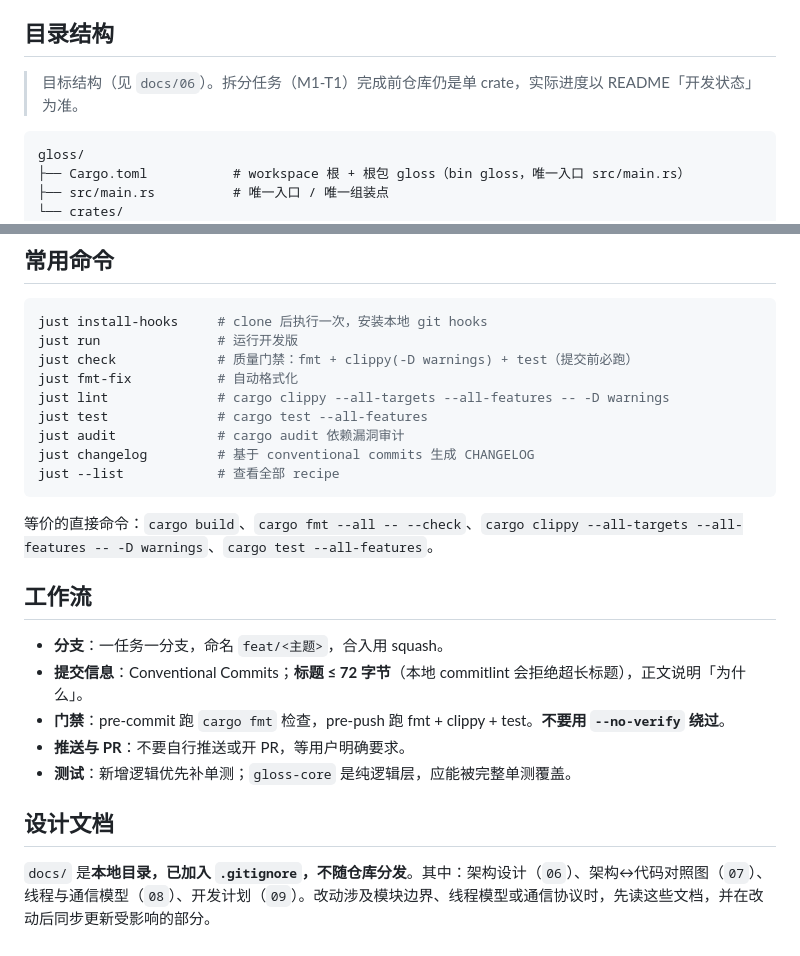
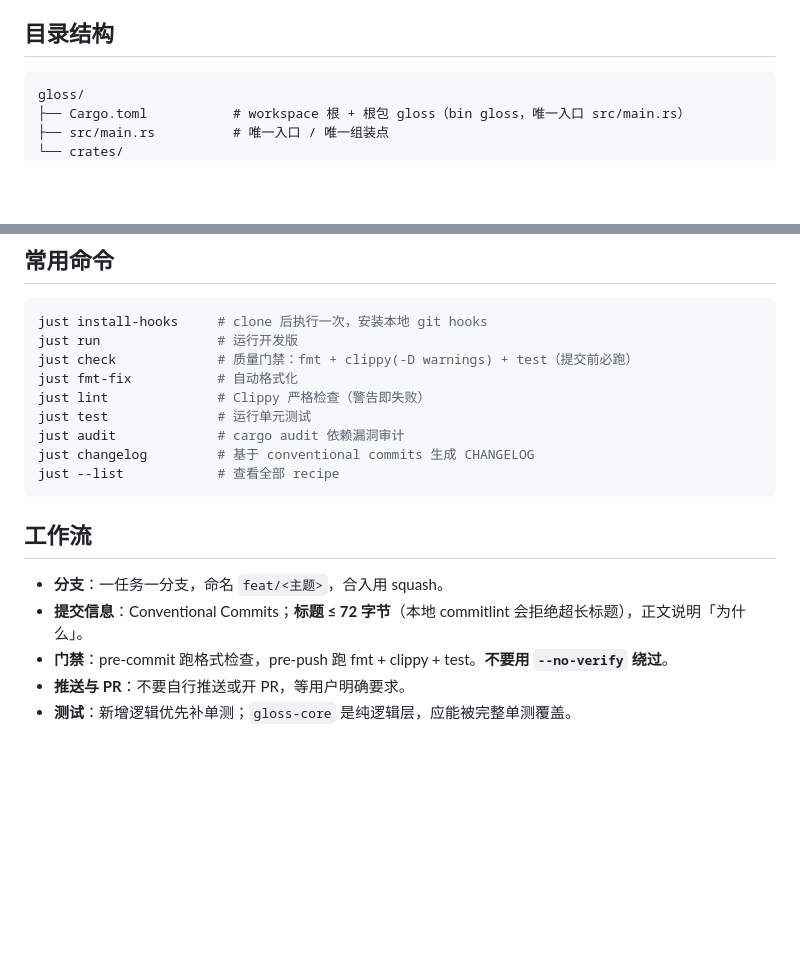
Before and after one commit to Losmli010/gloss, a Markdown page: AGENT.md, 2 parts joined by grey strips. GitHub-like rendering; blank space fills up the shorter version.

Commit message:
docs(agent): 按评审意见精简 AGENT.md
- 删除目录结构上方的"目标结构/当前单 crate"说明段
- 删除"等价的直接命令"段，命令统一为 just recipe
- 删除「设计文档」整节（docs/ 本地目录，不随仓库分发）

````diff
--- a/AGENT.md
+++ b/AGENT.md
@@ -20,8 +20,6 @@ Gloss —— 划词翻译桌面工具：选中文字即弹出 LLM 结果。纯 R
 6. **版本单点维护**：`version` / `edition` 写在根 `Cargo.toml` 的 `[workspace.package]`，子 crate 以 `*.workspace = true` 继承，不要硬写。
 
 ## 目录结构
-
-> 目标结构（见 `docs/06`）。拆分任务（M1-T1）完成前仓库仍是单 crate，实际进度以 README「开发状态」为准。
 
 ```
 gloss/
@@ -47,23 +45,17 @@ just install-hooks     # clone 后执行一次，安装本地 git hooks
 just run               # 运行开发版
 just check             # 质量门禁：fmt + clippy(-D warnings) + test（提交前必跑）
 just fmt-fix           # 自动格式化
-just lint              # cargo clippy --all-targets --all-features -- -D warnings
-just test              # cargo test --all-features
+just lint              # Clippy 严格检查（警告即失败）
+just test              # 运行单元测试
 just audit             # cargo audit 依赖漏洞审计
 just changelog         # 基于 conventional commits 生成 CHANGELOG
 just --list            # 查看全部 recipe
 ```
 
-等价的直接命令：`cargo build`、`cargo fmt --all -- --check`、`cargo clippy --all-targets --all-features -- -D warnings`、`cargo test --all-features`。
-
 ## 工作流
 
 - **分支**：一任务一分支，命名 `feat/<主题>`，合入用 squash。
 - **提交信息**：Conventional Commits；**标题 ≤ 72 字节**（本地 commitlint 会拒绝超长标题），正文说明「为什么」。
-- **门禁**：pre-commit 跑 `cargo fmt` 检查，pre-push 跑 fmt + clippy + test。**不要用 `--no-verify` 绕过**。
+- **门禁**：pre-commit 跑格式检查，pre-push 跑 fmt + clippy + test。**不要用 `--no-verify` 绕过**。
 - **推送与 PR**：不要自行推送或开 PR，等用户明确要求。
 - **测试**：新增逻辑优先补单测；`gloss-core` 是纯逻辑层，应能被完整单测覆盖。
-
-## 设计文档
-
-`docs/` 是**本地目录，已加入 `.gitignore`，不随仓库分发**。其中：架构设计（`06`）、架构↔代码对照图（`07`）、线程与通信模型（`08`）、开发计划（`09`）。改动涉及模块边界、线程模型或通信协议时，先读这些文档，并在改动后同步更新受影响的部分。
````
